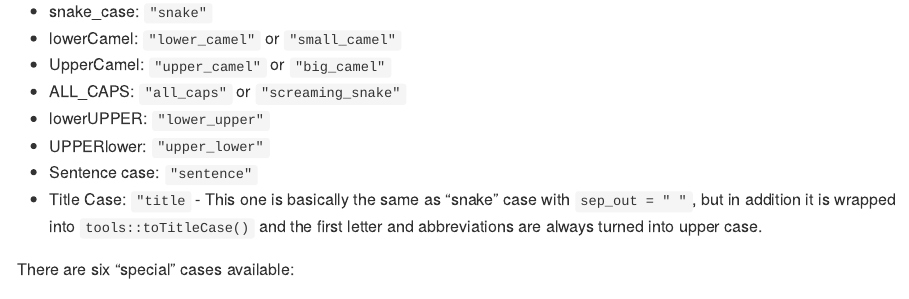
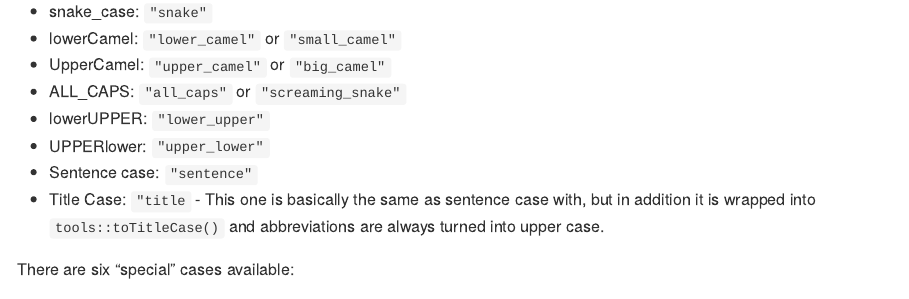
Before and after one commit to Tazinho/snakecase, an R Markdown document (README.Rmd): the page in a window 1100 px wide, from 3470 px down. The pictures show the output file README.md that the author committed with the source, drawn offline in the style of GitHub; badge pictures from the web are left out.

Commit message:
update documentation 2

```diff
--- a/README.Rmd
+++ b/README.Rmd
@@ -153,7 +153,7 @@ If you can provide transliterations for your (or any other) country, please drop
 * lowerUPPER: `"lower_upper"`
 * UPPERlower: `"upper_lower"`
 * Sentence case: `"sentence"`
-* Title Case: `"title` - This one is basically the same as "snake" case with `sep_out = " "`, but in addition it is wrapped into `tools::toTitleCase()` and the first letter and abbreviations are always turned into upper case.
+* Title Case: `"title` - This one is basically the same as sentence case with, but in addition it is wrapped into `tools::toTitleCase()` and abbreviations are always turned into upper case.
 
 There are six "special" cases available:
 
```
Also changed, not shown: R/to_any_case.R (+1 -1 lines), README.md, 3 other files.
